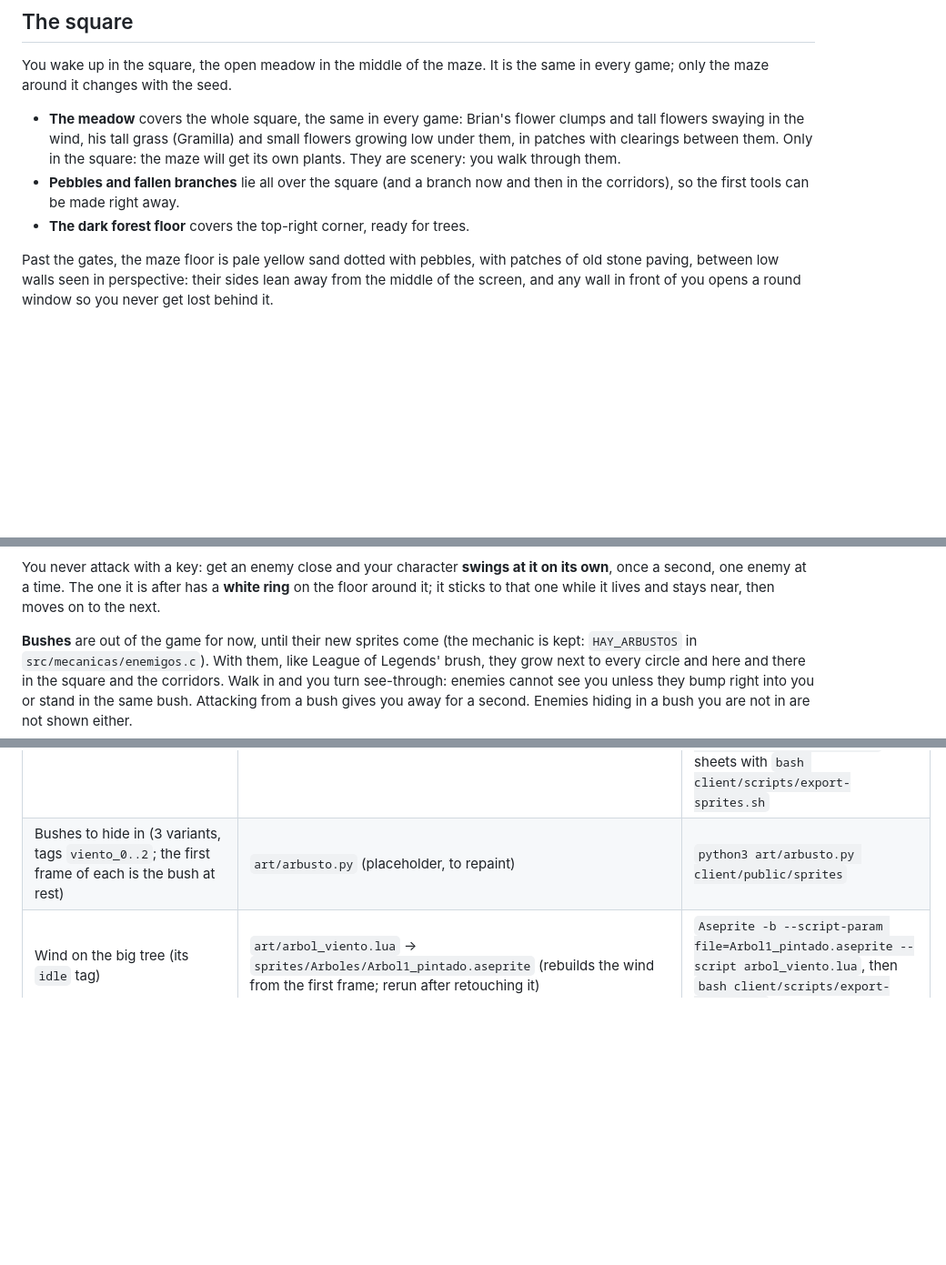
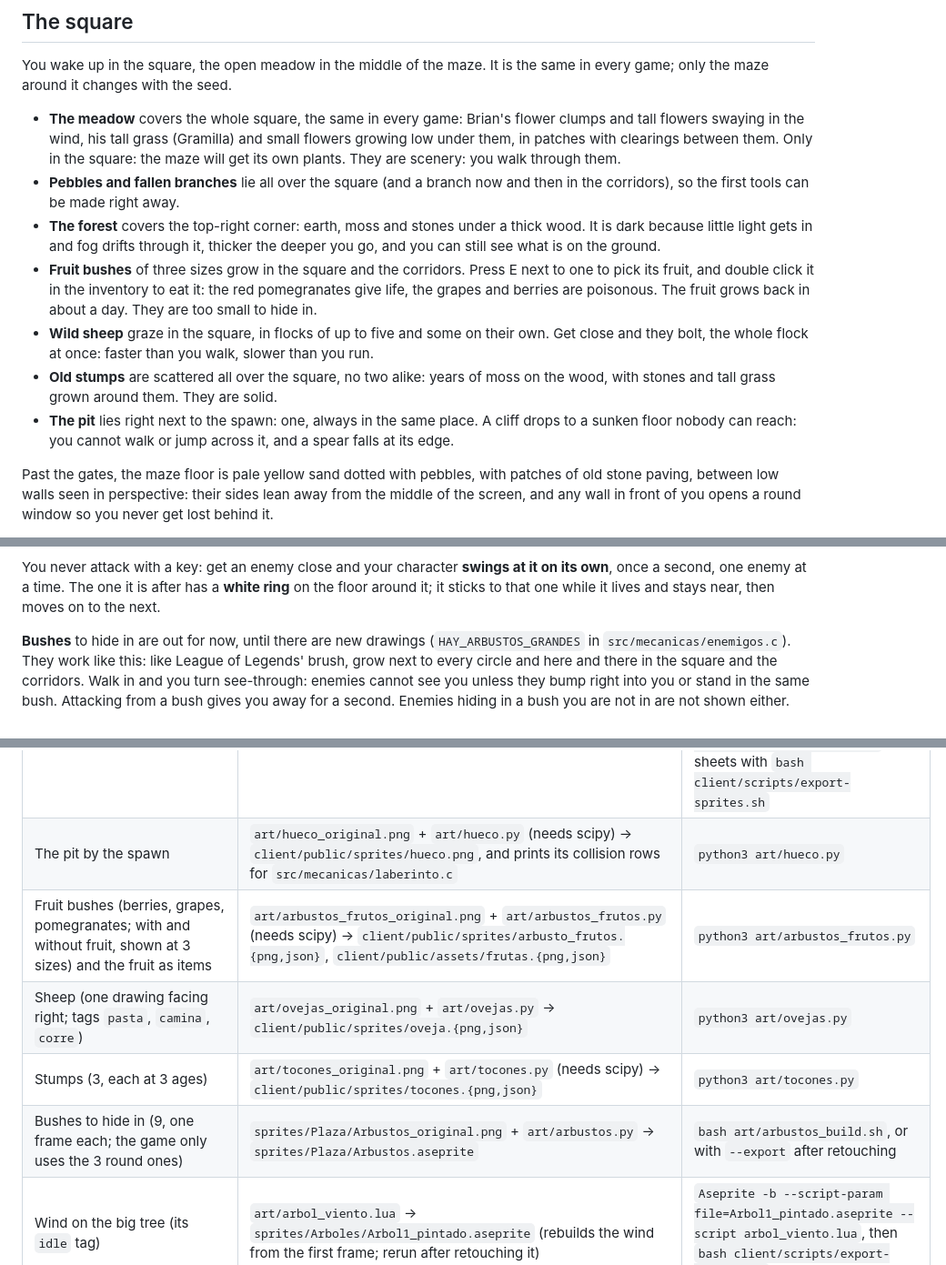
Before and after one commit to BrianKalbermatter/Delirio, a Markdown page: README.md, 3 parts joined by grey strips. Shown at 91% size. Drawn GitHub-style; blank space fills up the shorter version.

Commit message:
docs: README for the pit, the forest, fruit, stumps and sheep
Co-Authored-By: Claude Opus 5.5 <noreply@anthropic.com>

```diff
--- a/README.md
+++ b/README.md
@@ -58,7 +58,22 @@ the same in every game; only the maze around it changes with the seed.
   plants. They are scenery: you walk through them.
 - **Pebbles and fallen branches** lie all over the square (and a branch now
   and then in the corridors), so the first tools can be made right away.
-- **The dark forest floor** covers the top-right corner, ready for trees.
+- **The forest** covers the top-right corner: earth, moss and stones under a
+  thick wood. It is dark because little light gets in and fog drifts through
+  it, thicker the deeper you go, and you can still see what is on the ground.
+- **Fruit bushes** of three sizes grow in the square and the corridors. Press
+  E next to one to pick its fruit, and double click it in the inventory to eat
+  it: the red pomegranates give life, the grapes and berries are poisonous.
+  The fruit grows back in about a day. They are too small to hide in.
+- **Wild sheep** graze in the square, in flocks of up to five and some on
+  their own. Get close and they bolt, the whole flock at once: faster than you
+  walk, slower than you run.
+- **Old stumps** are scattered all over the square, no two alike: years of
+  moss on the wood, with stones and tall grass grown around them. They are
+  solid.
+- **The pit** lies right next to the spawn: one, always in the same place. A
+  cliff drops to a sunken floor nobody can reach: you cannot walk or jump
+  across it, and a spear falls at its edge.
 
 Past the gates, the maze floor is pale yellow sand dotted with pebbles,
 with patches of old stone paving, between low
@@ -194,9 +209,9 @@ at it on its own**, once a second, one enemy at a time. The one it is after
 has a **white ring** on the floor around it; it sticks to that one while it
 lives and stays near, then moves on to the next.
 
-**Bushes** are out of the game for now, until their new sprites come (the
-mechanic is kept: `HAY_ARBUSTOS` in `src/mecanicas/enemigos.c`). With them,
-like League of Legends' brush, they grow next to every circle and
+**Bushes** to hide in are out for now, until there are new drawings
+(`HAY_ARBUSTOS_GRANDES` in `src/mecanicas/enemigos.c`). They work like this:
+like League of Legends' brush, grow next to every circle and
 here and there in the square and the corridors. Walk in and you turn
 see-through: enemies cannot see you unless they bump right into you or
 stand in the same bush. Attacking from a bush gives you away for a second.
@@ -300,7 +315,11 @@ read from its Aseprite file and recoloured to the square's greens.
 | Saplings (2 frames, one per tree) | `art/retonos.py` + `art/retonos_aseprite.lua` → `sprites/Arboles/Retonos.aseprite` | `bash art/retonos_build.sh`, or with `--export` after retouching |
 | Branches around the big tree | `art/plaza_deco.py` + `art/frames_aseprite.lua` → `sprites/Plaza/Ramas.aseprite` | `python3 art/plaza_deco.py <dir>`, then `Aseprite -b --script-param dir=<dir>/ramas --script-param out=Ramas.aseprite --script frames_aseprite.lua`; sheet with `bash client/scripts/export-sprites.sh` |
 | Wind on Brian's flowers (tag `viento`) | `art/flores_viento.py` + `art/frames_aseprite.lua` → `sprites/Laberinto/Terreno/{Flores,Flores2}_viento.aseprite` (his `Flores` and `Flores2` stay untouched) | `python3 art/flores_viento.py <Terreno dir> <dir>`, then per folder `Aseprite -b --script-param dir=<dir>/<name> --script-param out=<name>_viento.aseprite --script-param tag=viento --script frames_aseprite.lua`; sheets with `bash client/scripts/export-sprites.sh` |
-| Bushes to hide in (3 variants, tags `viento_0..2`; the first frame of each is the bush at rest) | `art/arbusto.py` (placeholder, to repaint) | `python3 art/arbusto.py client/public/sprites` |
+| The pit by the spawn | `art/hueco_original.png` + `art/hueco.py` (needs scipy) → `client/public/sprites/hueco.png`, and prints its collision rows for `src/mecanicas/laberinto.c` | `python3 art/hueco.py` |
+| Fruit bushes (berries, grapes, pomegranates; with and without fruit, shown at 3 sizes) and the fruit as items | `art/arbustos_frutos_original.png` + `art/arbustos_frutos.py` (needs scipy) → `client/public/sprites/arbusto_frutos.{png,json}`, `client/public/assets/frutas.{png,json}` | `python3 art/arbustos_frutos.py` |
+| Sheep (one drawing facing right; tags `pasta`, `camina`, `corre`) | `art/ovejas_original.png` + `art/ovejas.py` → `client/public/sprites/oveja.{png,json}` | `python3 art/ovejas.py` |
+| Stumps (3, each at 3 ages) | `art/tocones_original.png` + `art/tocones.py` (needs scipy) → `client/public/sprites/tocones.{png,json}` | `python3 art/tocones.py` |
+| Bushes to hide in (9, one frame each; the game only uses the 3 round ones) | `sprites/Plaza/Arbustos_original.png` + `art/arbustos.py` → `sprites/Plaza/Arbustos.aseprite` | `bash art/arbustos_build.sh`, or with `--export` after retouching |
 | Wind on the big tree (its `idle` tag) | `art/arbol_viento.lua` → `sprites/Arboles/Arbol1_pintado.aseprite` (rebuilds the wind from the first frame; rerun after retouching it) | `Aseprite -b --script-param file=Arbol1_pintado.aseprite --script arbol_viento.lua`, then `bash client/scripts/export-sprites.sh` |
 | Shadow under the big tree | `art/sombra_arbol.py` → `client/public/sprites/sombra_arbol.png` | `python3 art/sombra_arbol.py client/public/sprites` |
 | Player (Personaje_3, every animation in 8 directions, the spear throw), its weapons in either hand, slam dirt; the weapons as items (lying, held, icon; the spear also flying and stuck in the ground, in 16 directions) | `art/personaje_3.py` + `art/personaje_3_build.py` + `art/armas.py` (weapons: `WEAPONS`) | `bash art/armas_build.sh` (also writes `Personaje_3_Anim.aseprite`). Its sheets are packed (`armas.write_packed_sheet`: each frame cut to its pixels, repeats stored once) to keep them small on the GPU |
```
